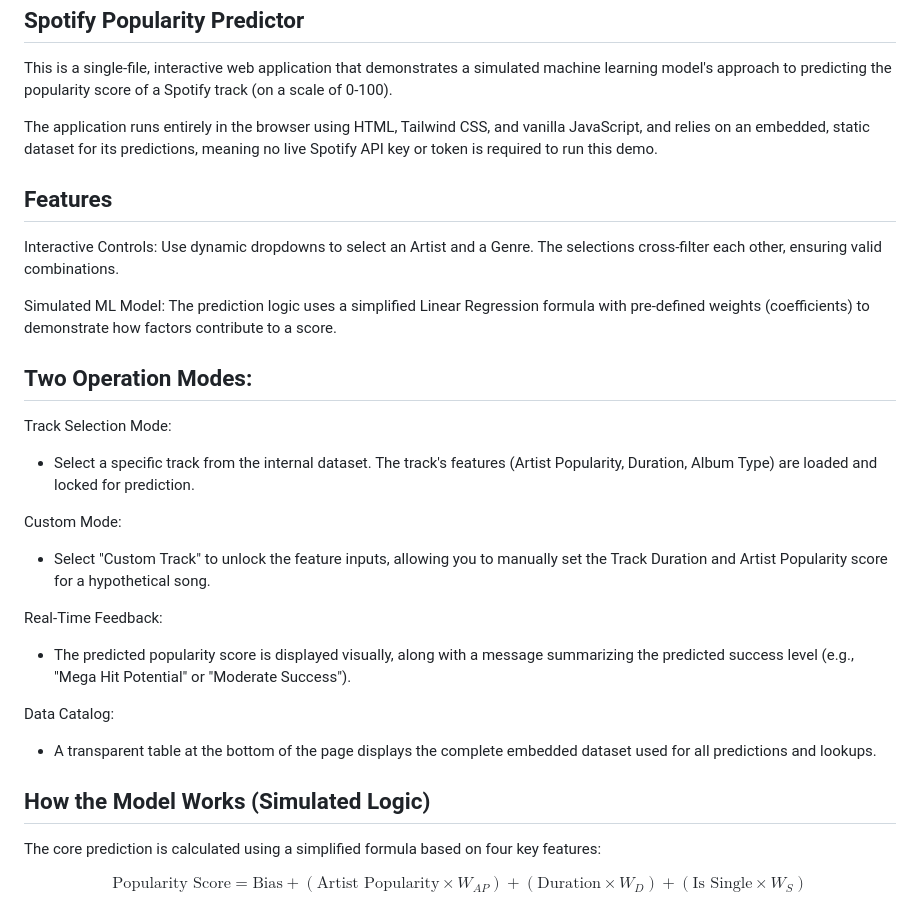
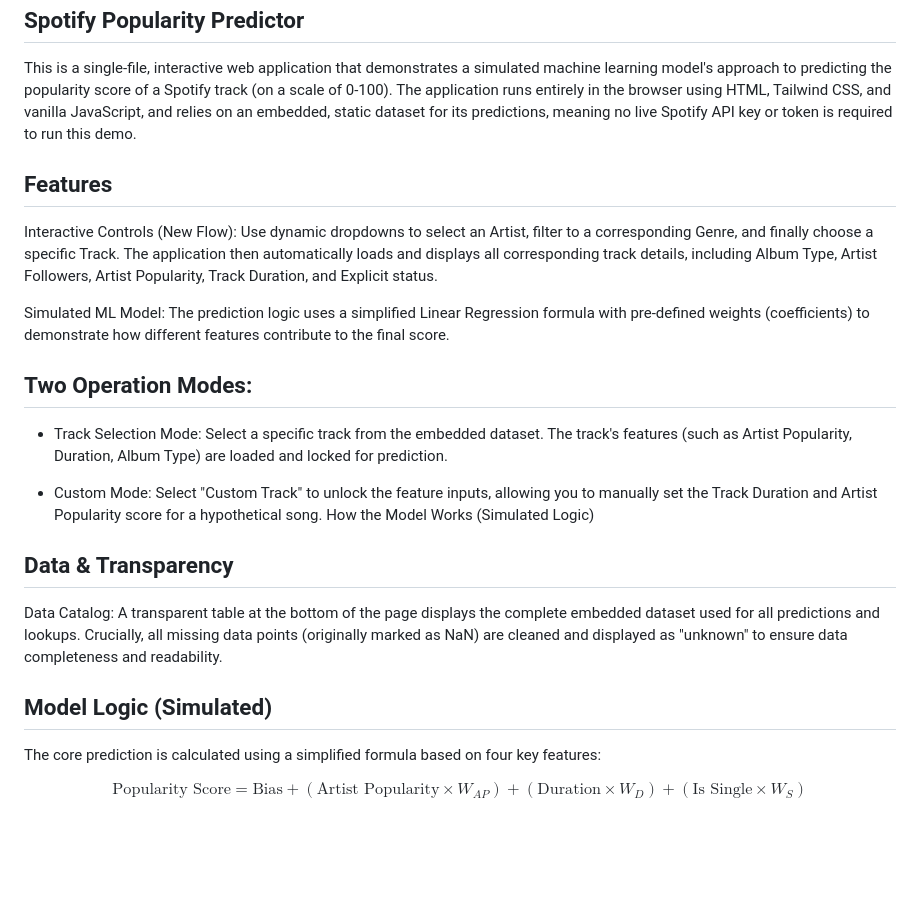
Before and after one commit to thugggins/spotify-hit-predictor1, a Markdown page: README.md, the part around the change. Rendered like a GitHub page; blank space fills up the shorter version.

```diff
--- a/README.md
+++ b/README.md
@@ -2,33 +2,30 @@ Spotify Popularity Predictor
 ------------------------------------------------------------------------
 
 This is a single-file, interactive web application that demonstrates a simulated machine learning model's approach to predicting the popularity score of a Spotify track (on a scale of 0-100).
-
 The application runs entirely in the browser using HTML, Tailwind CSS, and vanilla JavaScript, and relies on an embedded, static dataset for its predictions, meaning no live Spotify API key or token is required to run this demo.
 
 Features
 -------------------------------------------
 
-Interactive Controls: Use dynamic dropdowns to select an Artist and a Genre. The selections cross-filter each other, ensuring valid combinations.
+Interactive Controls (New Flow): Use dynamic dropdowns to select an Artist, filter to a corresponding Genre, and finally choose a specific Track. The application then automatically loads and displays all corresponding track details, including Album Type, Artist Followers, Artist Popularity, Track Duration, and Explicit status.
 
-Simulated ML Model: The prediction logic uses a simplified Linear Regression formula with pre-defined weights (coefficients) to demonstrate how factors contribute to a score.
+Simulated ML Model: The prediction logic uses a simplified Linear Regression formula with pre-defined weights (coefficients) to demonstrate how different features contribute to the final score.
 
 Two Operation Modes:
-------------------------------------------------------------
+--------------------------------------------
 
-Track Selection Mode:
-- Select a specific track from the internal dataset. The track's features (Artist Popularity, Duration, Album Type) are loaded and locked for prediction.
+- Track Selection Mode: Select a specific track from the embedded dataset. The track's features (such as Artist Popularity, Duration, Album Type) are loaded and locked for prediction.
 
-Custom Mode:
-- Select "Custom Track" to unlock the feature inputs, allowing you to manually set the Track Duration and Artist Popularity score for a hypothetical song.
+- Custom Mode: Select "Custom Track" to unlock the feature inputs, allowing you to manually set the Track Duration and Artist Popularity score for a hypothetical song.
+How the Model Works (Simulated Logic)
 
-Real-Time Feedback:
-- The predicted popularity score is displayed visually, along with a message summarizing the predicted success level (e.g., "Mega Hit Potential" or "Moderate Success").
+Data & Transparency
+-------------------------------------
 
-Data Catalog:
-- A transparent table at the bottom of the page displays the complete embedded dataset used for all predictions and lookups.
+Data Catalog: A transparent table at the bottom of the page displays the complete embedded dataset used for all predictions and lookups. Crucially, all missing data points (originally marked as NaN) are cleaned and displayed as "unknown" to ensure data completeness and readability.
 
-How the Model Works (Simulated Logic)
----------------------------------------------------
+Model Logic (Simulated)
+----------------------------------------------------
 
 The core prediction is calculated using a simplified formula based on four key features:
 
```
